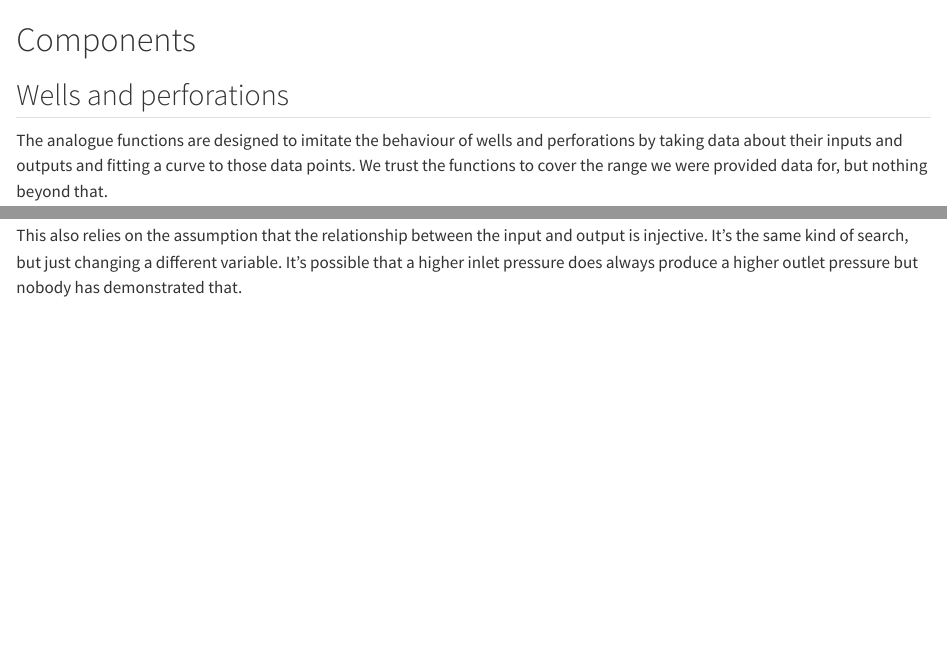
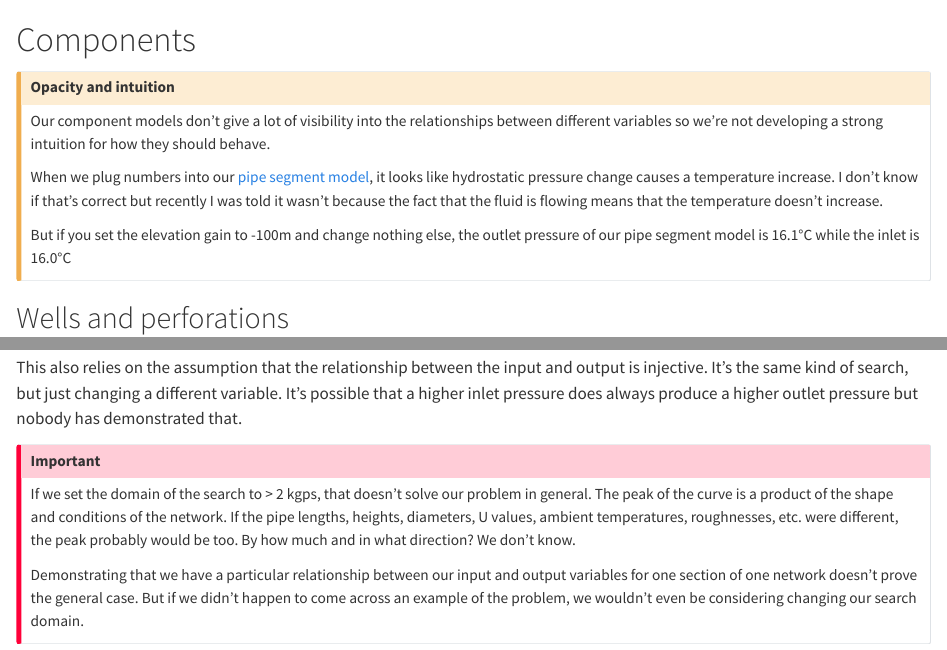
Before and after one commit to Jerell/ccstwin, a Quarto document (components.qmd): the page in a window 1100 px wide, from its top, and a second part further down, joined at a grey line. Rendered offline with R 4.5, knitr and Pandoc in place of Quarto, with nearby package versions.

Commit message:
components

```diff
--- a/_quarto.yml
+++ b/_quarto.yml
@@ -14,8 +14,8 @@ book:
     - index.qmd
     - part: Modelling
       chapters:
+        - whatif.qmd
         - components.qmd
-        - whatif.qmd
         - solving.qmd
     - fluidproperties.qmd
     - references.qmd
--- a/components.qmd
+++ b/components.qmd
@@ -1,4 +1,14 @@
 # Components
+
+:::{.callout-caution}
+## Opacity and intuition
+
+Our component models don't give a lot of visibility into the relationships between different variables so we're not developing a strong intuition for how they should behave.
+
+When we plug numbers into our [pipe segment model](https://digitaltwindemos.dev.paceccs.com/), it looks like hydrostatic pressure change causes a temperature increase. I don't know if that's correct but recently I was told it wasn't because the fact that the fluid is flowing means that the temperature doesn't increase.
+
+But if you set the elevation gain to -100m and change nothing else, the outlet pressure of our pipe segment model is 16.1°C while the inlet is 16.0°C
+:::
 
 ## Wells and perforations
 
@@ -15,3 +25,9 @@ By testing a range of flowrates for a particular branch, we found a case where t
 ## Inlet pressure search
 
 This also relies on the assumption that the relationship between the input and output is injective. It's the same kind of search, but just changing a different variable. It's possible that a higher inlet pressure does always produce a higher outlet pressure but nobody has demonstrated that.
+
+:::{.callout-important}
+If we set the domain of the search to > 2 kgps, that doesn't solve our problem in general. The peak of the curve is a product of the shape and conditions of the network. If the pipe lengths, heights, diameters, U values, ambient temperatures, roughnesses, etc. were different, the peak probably would be too. By how much and in what direction? We don't know.
+
+Demonstrating that we have a particular relationship between our input and output variables for one section of one network doesn't prove the general case. But if we didn't happen to come across an example of the problem, we wouldn't even be considering changing our search domain.
+:::
```
